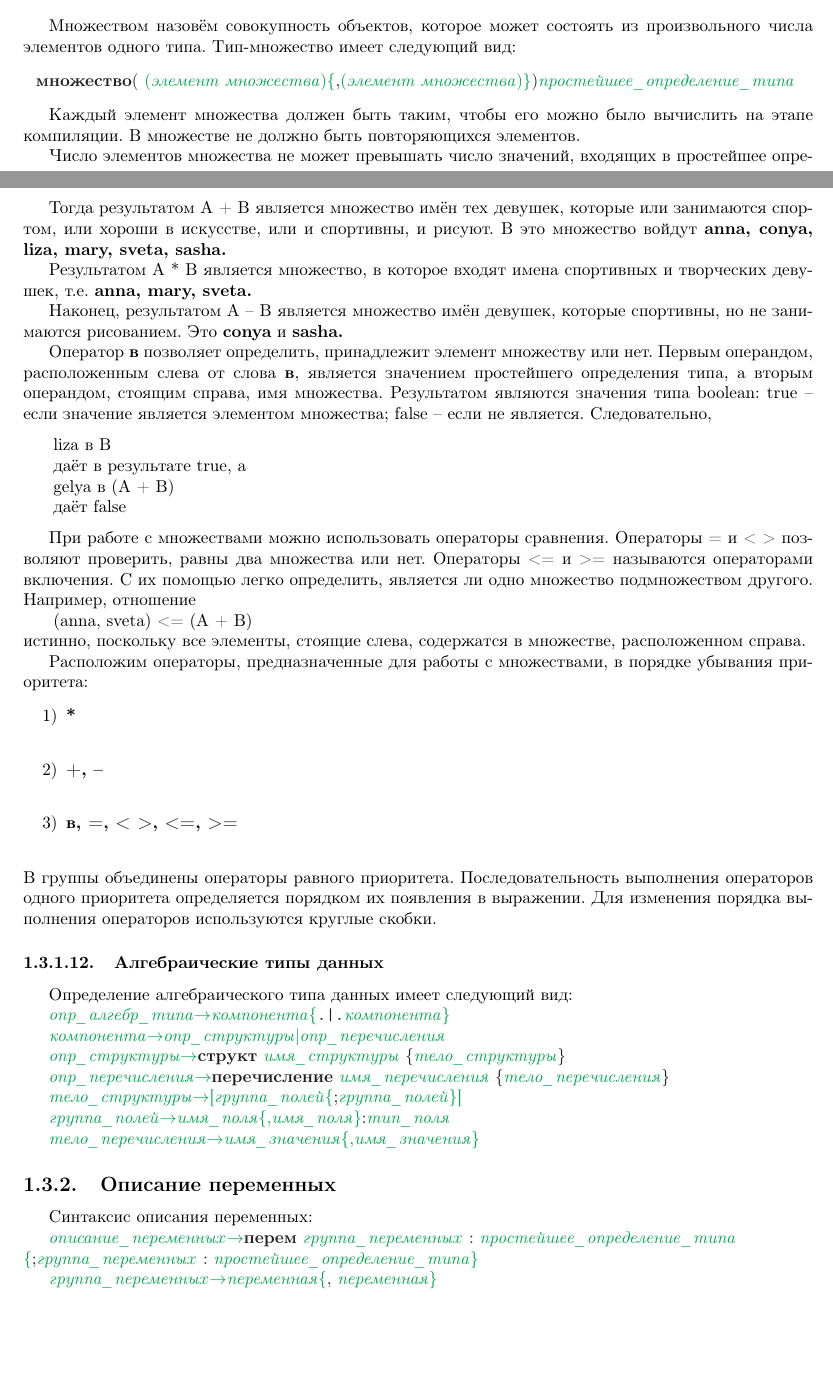
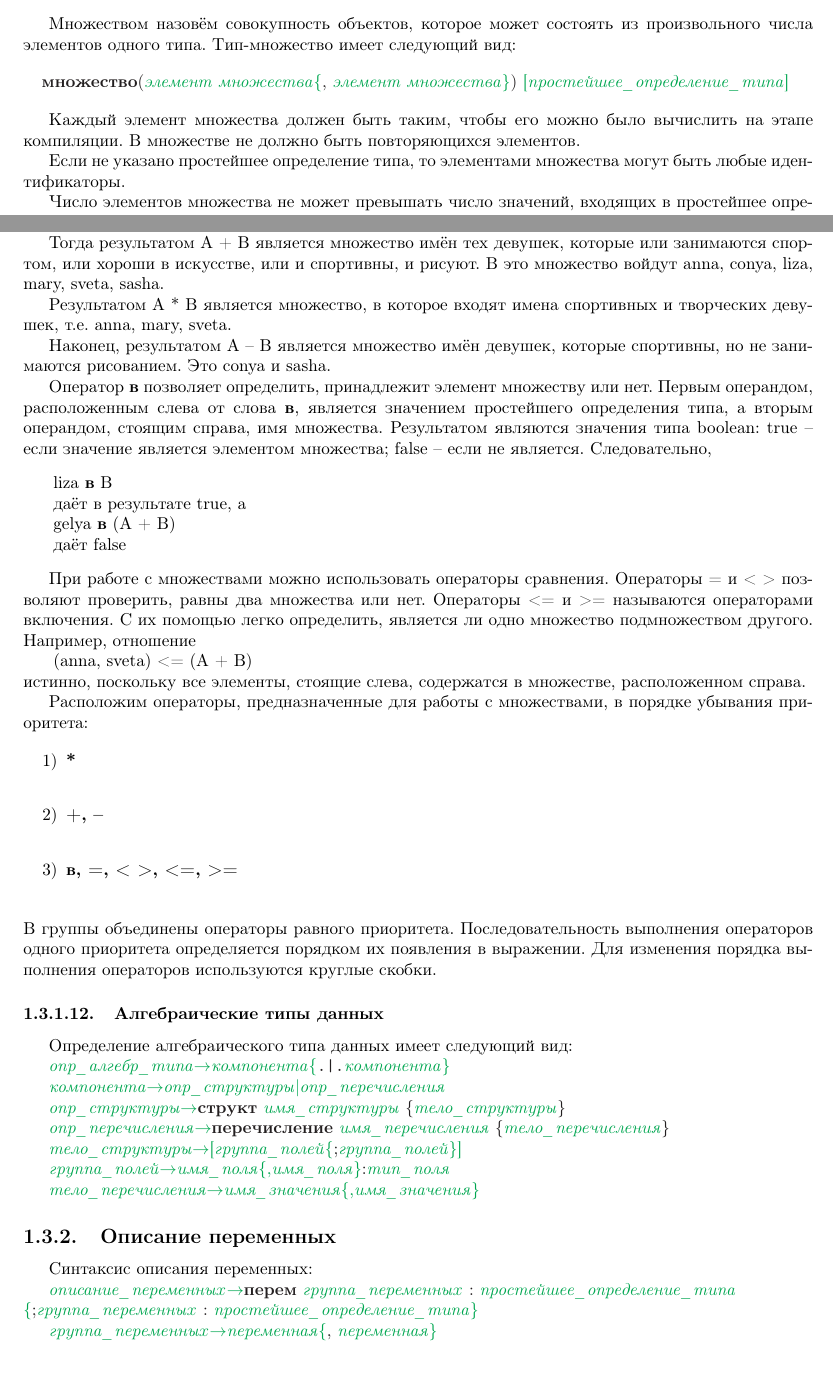
Before and after one commit to Reafox/fox-lang, a LaTeX document (fox-lang.tex): two parts of pages 12 and 13 of 18, joined at a grey line, cut so that both start at the same text, the shorter picture padded with empty space. Compiled offline with pdfLaTeX.

Commit message:
Изменения в типе множества

```diff
--- a/fox-lang.tex
+++ b/fox-lang.tex
@@ -1023,13 +1023,20 @@ $\texttt{A\#}1=0$, $\texttt{B[3]\#}0=11$, $\texttt{C\#}0=17$, $\texttt{C\#}1=8$,
 		\subsubsection{Множества}
 Множеством назовём совокупность объектов, которое может состоять из произвольного числа элементов одного типа.
 Тип-множество имеет следующий вид:
+
 \begin{center}
-\noindent\textcolor{Green}{\syntax{\textcolor{Black}{\textbf{множество}}\textcolor{Black}{(}
-(\synt{элемент множества})\{\textcolor{Black}{,}(\synt{элемент множества})\}\textcolor{Black}{)}%
-\synt{простейшее_определение_типа} }}
+\noindent\textcolor{Green}{\syntax{\textcolor{Black}{\textbf{множество}}\textcolor{Black}{(}\synt{элемент множества}\{\textcolor{Black}{, }\synt{элемент множества}\}\textcolor{Black}{)}
+[\synt{простейшее_определение_типа}] }}
 \end{center}
 
+%\begin{center}
+%\noindent\textcolor{Green}{\syntax{\textcolor{Black}{\textbf{множество}} \textcolor{Black}{(}
+%(\synt{элемент множества})\{\textcolor{Black}{,}(\synt{элемент множества})\}\textcolor{Black}{)}}}
+%\end{center}
+
 Каждый элемент множества должен быть таким, чтобы его можно было вычислить на этапе компиляции. В множестве не должно быть повторяющихся элементов.
+
+Если не указано простейшее определение типа, то элементами множества могут быть любые идентификаторы.
 
 Число элементов множества не может превышать число значений, входящих в простейшее определение типа.
 
@@ -1078,18 +1085,18 @@ $\texttt{A\#}1=0$, $\texttt{B[3]\#}0=11$, $\texttt{C\#}0=17$, $\texttt{C\#}1=8$,
 \end{Example}
 В результате выполнения двум множествам A и B (в множество A включены имена спортивных девушек, а в множество B -- имена девушек, которые занимаются рисованием) присваиваются конкретные значения.
 
-Тогда результатом A + B является множество имён тех девушек, которые или занимаются спортом, или хороши в искусстве, или и спортивны, и рисуют. В это множество войдут \textbf{anna, conya, liza, mary, sveta, sasha.}
+Тогда результатом A + B является множество имён тех девушек, которые или занимаются спортом, или хороши в искусстве, или и спортивны, и рисуют. В это множество войдут anna, conya, liza, mary, sveta, sasha.
 
-Результатом A * B является множество, в которое входят имена спортивных и творческих девушек, т.е. \textbf{anna, mary, sveta.}
+Результатом A * B является множество, в которое входят имена спортивных и творческих девушек, т.е. anna, mary, sveta.
 
-Наконец, результатом A -- B является множество имён девушек, которые спортивны, но не занимаются рисованием. Это \textbf{conya} и \textbf{sasha.}
+Наконец, результатом A -- B является множество имён девушек, которые спортивны, но не занимаются рисованием. Это conya и sasha.
 
 Оператор \textbf{в} позволяет определить, принадлежит элемент множеству или нет. Первым операндом, расположенным слева от слова \textbf{в}, является значением простейшего определения типа, а вторым операндом, стоящим справа, имя множества. Результатом являются значения типа boolean: true -- если значение является элементом множества; false -- если не является.
 Следовательно,
 \begin{flushleft}
-\hspace*{5mm} liza в B \\
+\hspace*{5mm} liza \textbf{в} B \\
 \hspace*{5mm} даёт в результате true, а \\
-\hspace*{5mm} gelya в (A + B) \\
+\hspace*{5mm} gelya \textbf{в} (A + B) \\
 \hspace*{5mm} даёт false \\
 \end{flushleft}
 
```
Also changed, not shown: fox-lang.pdf, fox-lang.tex (4 more changed lines).
